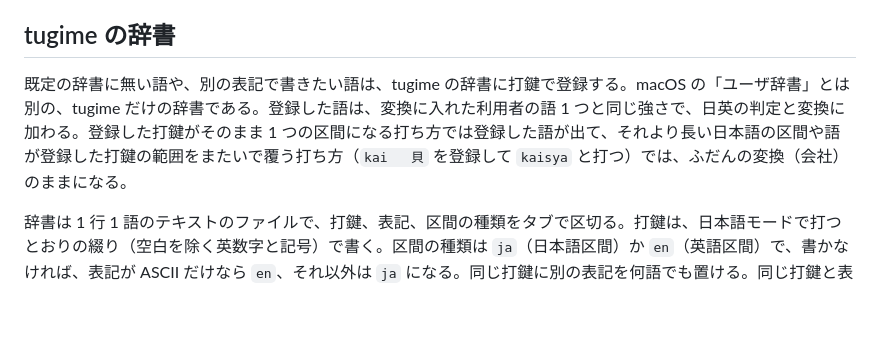
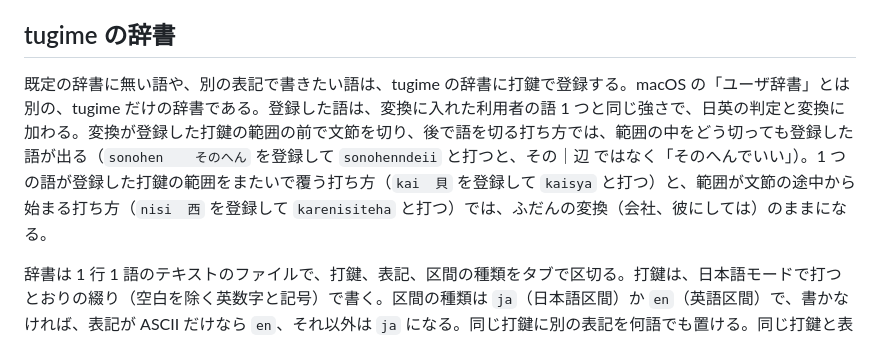
Before and after one commit to miyaoka/tugime, a Markdown page: docs/usage.md, the part around the change. Rendered like a GitHub page; blank space fills up the shorter version.

Commit message:
docs(usage): say where a registered word shows inside a longer span
Co-Authored-By: Claude Opus 5.5 <noreply@anthropic.com>

```diff
--- a/docs/usage.md
+++ b/docs/usage.md
@@ -38,7 +38,7 @@
 
 ## tugime の辞書
 
-既定の辞書に無い語や、別の表記で書きたい語は、tugime の辞書に打鍵で登録する。macOS の「ユーザ辞書」とは別の、tugime だけの辞書である。登録した語は、変換に入れた利用者の語 1 つと同じ強さで、日英の判定と変換に加わる。登録した打鍵がそのまま 1 つの区間になる打ち方では登録した語が出て、それより長い日本語の区間や語が登録した打鍵の範囲をまたいで覆う打ち方（`kai	貝` を登録して `kaisya` と打つ）では、ふだんの変換（会社）のままになる。
+既定の辞書に無い語や、別の表記で書きたい語は、tugime の辞書に打鍵で登録する。macOS の「ユーザ辞書」とは別の、tugime だけの辞書である。登録した語は、変換に入れた利用者の語 1 つと同じ強さで、日英の判定と変換に加わる。変換が登録した打鍵の範囲の前で文節を切り、後で語を切る打ち方では、範囲の中をどう切っても登録した語が出る（`sonohen	そのへん` を登録して `sonohenndeii` と打つと、その｜辺 ではなく「そのへんでいい」）。1 つの語が登録した打鍵の範囲をまたいで覆う打ち方（`kai	貝` を登録して `kaisya` と打つ）と、範囲が文節の途中から始まる打ち方（`nisi	西` を登録して `karenisiteha` と打つ）では、ふだんの変換（会社、彼にしては）のままになる。
 
 辞書は 1 行 1 語のテキストのファイルで、打鍵、表記、区間の種類をタブで区切る。打鍵は、日本語モードで打つとおりの綴り（空白を除く英数字と記号）で書く。区間の種類は `ja`（日本語区間）か `en`（英語区間）で、書かなければ、表記が ASCII だけなら `en`、それ以外は `ja` になる。同じ打鍵に別の表記を何語でも置ける。同じ打鍵と表記の組を 2 回書くと、2 つ目の行は読まない。空行と `#` で始まる行は読まない。
 
```
